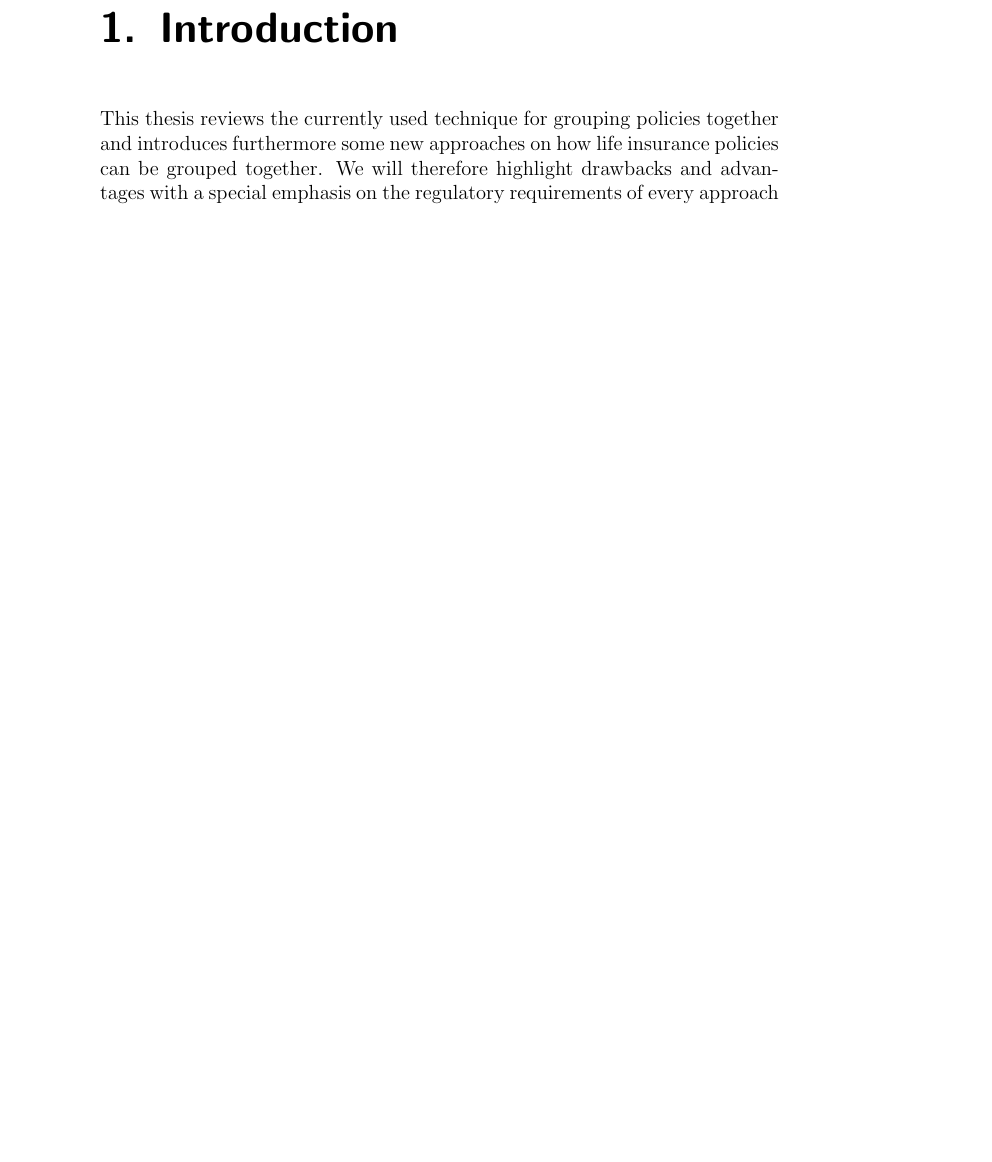
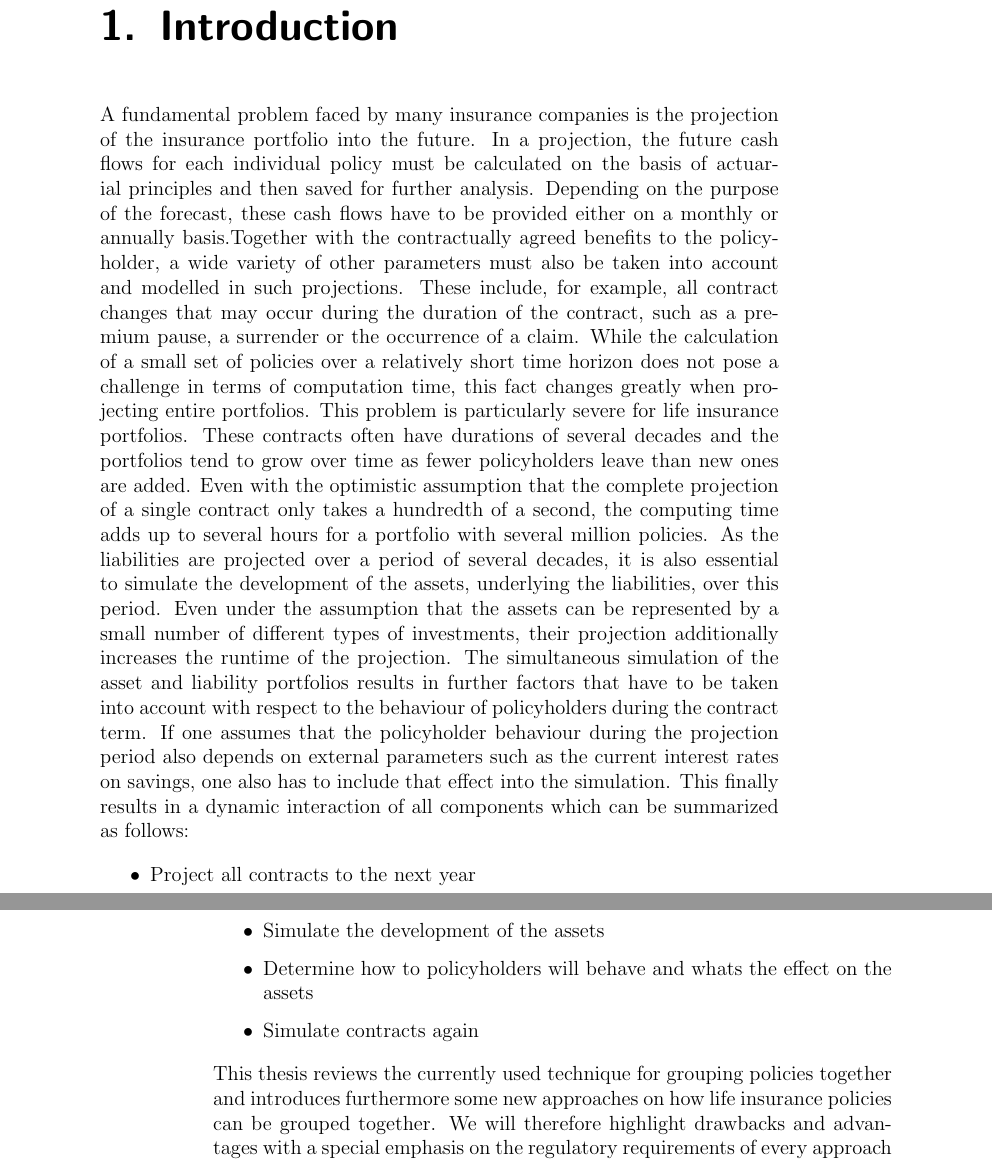
Before and after one commit to r-Files/Masterarbeit, a LaTeX thesis (main_document.tex, which reads chapters/introduction.tex): part of page 13 of 53 before the commit and two parts of pages 13 and 14 of 55 after it, the two joined at a grey line, cut so that both start at the same text, the shorter picture padded with empty space. Compiled offline with pdfLaTeX; an older LaTeX class or package is replaced by its successor.

Commit message:
start with problem formulation

```diff
--- a/chapters/introduction.tex
+++ b/chapters/introduction.tex
@@ -5,6 +5,17 @@
 
 \chapter{Introduction}
 \label{cha:introduction}
+
+A fundamental problem faced by many insurance companies is the projection of the insurance portfolio into the future. In a projection, the future cash flows for each individual policy must be calculated on the basis of actuarial principles and then saved for further analysis. Depending on the purpose of the forecast, these cash flows have to be provided either on a monthly or annually basis.Together with the contractually agreed benefits to the policyholder, a wide variety of other parameters must also be taken into account and modelled in such projections. These include, for example, all contract changes that may occur during the duration of the contract, such as a premium pause, a surrender or the occurrence of a claim. While the calculation of a small set of policies over a relatively short time horizon does not pose a challenge in terms of computation time, this fact changes greatly when projecting entire portfolios. This problem is particularly severe for life insurance portfolios. These contracts often have durations of several decades and the portfolios tend to grow over time as fewer policyholders leave than new ones are added. Even with the optimistic assumption that the complete projection of a single contract only takes a hundredth of a second, the computing time adds up to several hours for a portfolio with several million policies. As the liabilities are projected over a period of several decades, it is also essential to simulate the development of the assets, underlying the liabilities, over this period. Even under the assumption that the assets can be represented by a small number of different types of investments, their projection additionally increases the runtime of the projection. The simultaneous simulation of the asset and liability portfolios results in further factors that have to be taken into account with respect to the behaviour of policyholders during the contract term. If one assumes that the policyholder behaviour during the projection period also depends on external parameters such as the current interest rates on savings, one also has to include that effect into the simulation. This finally results in a dynamic interaction of all components which can be summarized as follows:
+
+\begin{itemize}
+	\item Project all contracts to the next year
+	\item Simulate the development of the assets
+	\item Determine how to policyholders will behave and whats the effect on the assets
+	\item Simulate contracts again
+\end{itemize}
+
+
 
 This thesis reviews the currently used technique for grouping policies together and introduces furthermore some new approaches on how life insurance policies can be grouped together. We will therefore highlight drawbacks and advantages with a special emphasis on the regulatory requirements of every approach discussed. Theoretical considerations as well as practical implementations and tests with real world data will provide us some information on which method an insurance company should work with in order to obtain the best grouping results.
 
```
Also changed, not shown: main_document.pdf, 1 other file.
